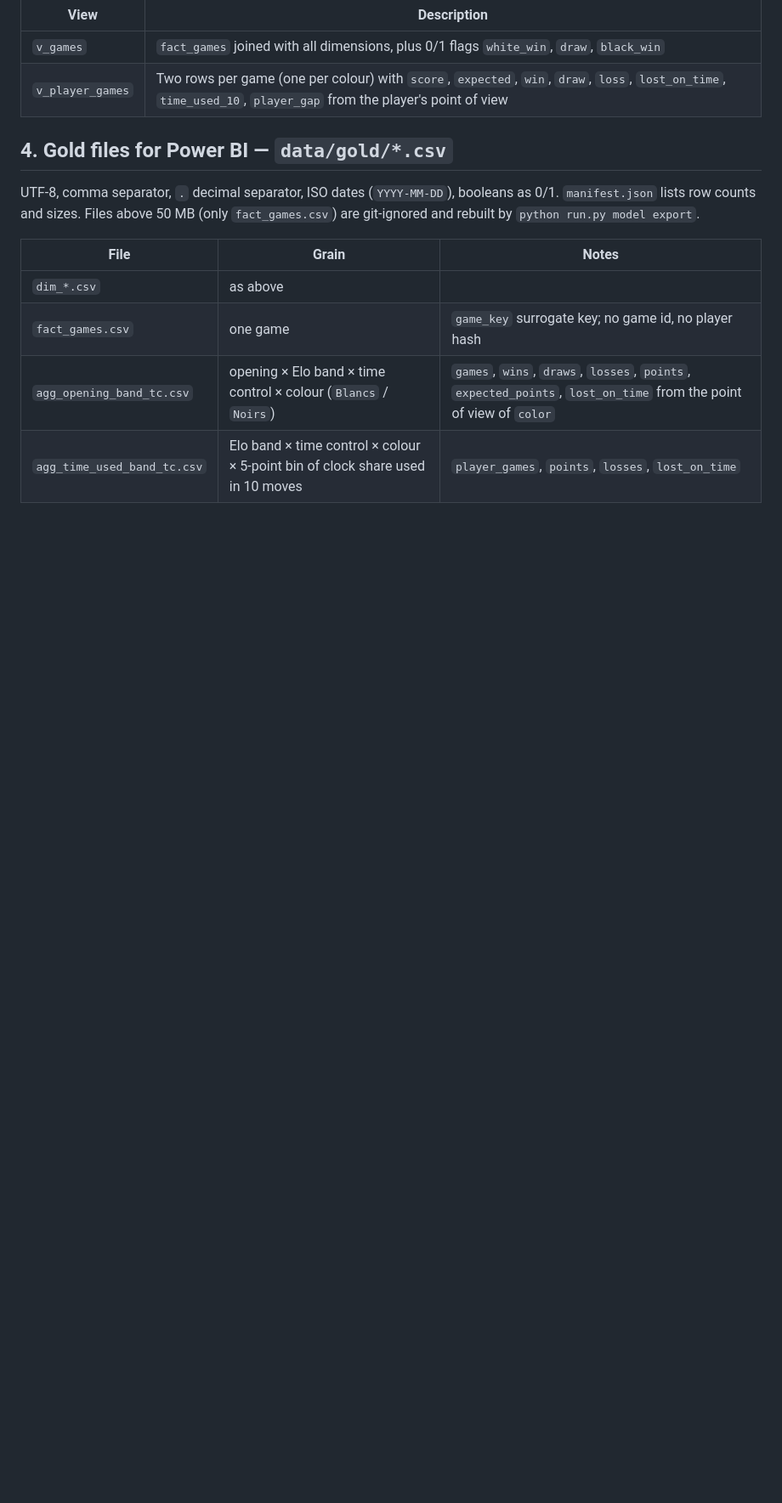
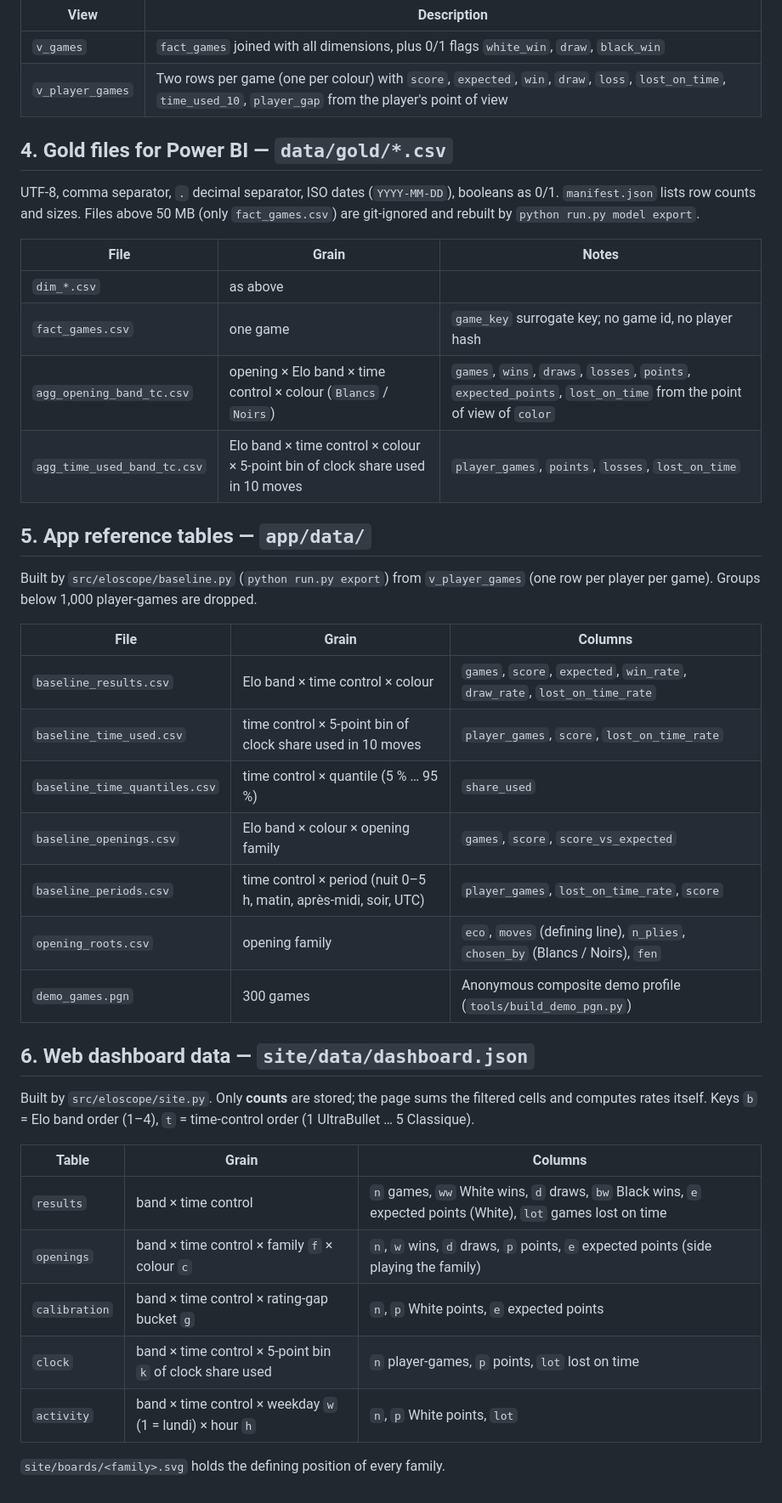
Before and after one commit to Oussama-essalehi/64-Squares, a Markdown page: docs/data_dictionary.md, the part around the change. Shown at 85% size. Drawn GitHub-style; blank space fills up the shorter version.

Commit message:
docs: document the app, the web dashboard and opening sides

```diff
--- a/docs/data_dictionary.md
+++ b/docs/data_dictionary.md
@@ -91,3 +91,34 @@ git-ignored and rebuilt by `python run.py model export`.
 | `fact_games.csv` | one game | `game_key` surrogate key; no game id, no player hash |
 | `agg_opening_band_tc.csv` | opening × Elo band × time control × colour (`Blancs` / `Noirs`) | `games`, `wins`, `draws`, `losses`, `points`, `expected_points`, `lost_on_time` from the point of view of `color` |
 | `agg_time_used_band_tc.csv` | Elo band × time control × colour × 5-point bin of clock share used in 10 moves | `player_games`, `points`, `losses`, `lost_on_time` |
+
+## 5. App reference tables — `app/data/`
+
+Built by `src/eloscope/baseline.py` (`python run.py export`) from `v_player_games` (one row per
+player per game). Groups below 1,000 player-games are dropped.
+
+| File | Grain | Columns |
+|---|---|---|
+| `baseline_results.csv` | Elo band × time control × colour | `games`, `score`, `expected`, `win_rate`, `draw_rate`, `lost_on_time_rate` |
+| `baseline_time_used.csv` | time control × 5-point bin of clock share used in 10 moves | `player_games`, `score`, `lost_on_time_rate` |
+| `baseline_time_quantiles.csv` | time control × quantile (5 % … 95 %) | `share_used` |
+| `baseline_openings.csv` | Elo band × colour × opening family | `games`, `score`, `score_vs_expected` |
+| `baseline_periods.csv` | time control × period (nuit 0–5 h, matin, après-midi, soir, UTC) | `player_games`, `lost_on_time_rate`, `score` |
+| `opening_roots.csv` | opening family | `eco`, `moves` (defining line), `n_plies`, `chosen_by` (Blancs / Noirs), `fen` |
+| `demo_games.pgn` | 300 games | Anonymous composite demo profile (`tools/build_demo_pgn.py`) |
+
+## 6. Web dashboard data — `site/data/dashboard.json`
+
+Built by `src/eloscope/site.py`. Only **counts** are stored; the page sums the filtered cells and
+computes rates itself. Keys `b` = Elo band order (1–4), `t` = time-control order (1 UltraBullet …
+5 Classique).
+
+| Table | Grain | Columns |
+|---|---|---|
+| `results` | band × time control | `n` games, `ww` White wins, `d` draws, `bw` Black wins, `e` expected points (White), `lot` games lost on time |
+| `openings` | band × time control × family `f` × colour `c` | `n`, `w` wins, `d` draws, `p` points, `e` expected points (side playing the family) |
+| `calibration` | band × time control × rating-gap bucket `g` | `n`, `p` White points, `e` expected points |
+| `clock` | band × time control × 5-point bin `k` of clock share used | `n` player-games, `p` points, `lot` lost on time |
+| `activity` | band × time control × weekday `w` (1 = lundi) × hour `h` | `n`, `p` White points, `lot` |
+
+`site/boards/<family>.svg` holds the defining position of every family.
```
Also changed, not shown: docs/methodology.md (+24 -4 lines).
